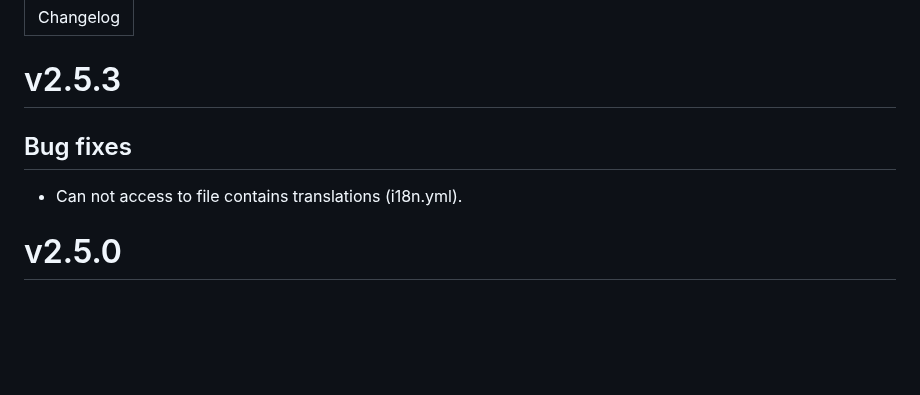
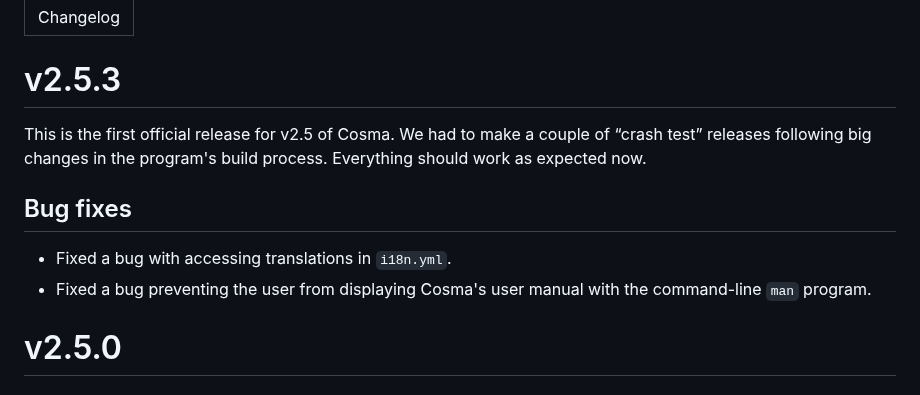
Before and after one commit to graphlab-fr/cosma, a Markdown page: docs/changelog.md, the part around the change. Drawn GitHub-style; blank space fills up the shorter version.

Commit message:
docs: update changelog for release

```diff
--- a/docs/changelog.md
+++ b/docs/changelog.md
@@ -4,9 +4,12 @@ title: Changelog
 
 # v2.5.3
 
+This is the first official release for v2.5 of Cosma. We had to make a couple of “crash test” releases following big changes in the program's build process. Everything should work as expected now.
+
 ## Bug fixes
 
-- Can not access to file contains translations (i18n.yml).
+- Fixed a bug with accessing translations in `i18n.yml`.
+- Fixed a bug preventing the user from displaying Cosma's user manual with the command-line `man` program.
 
 # v2.5.0
 
```
